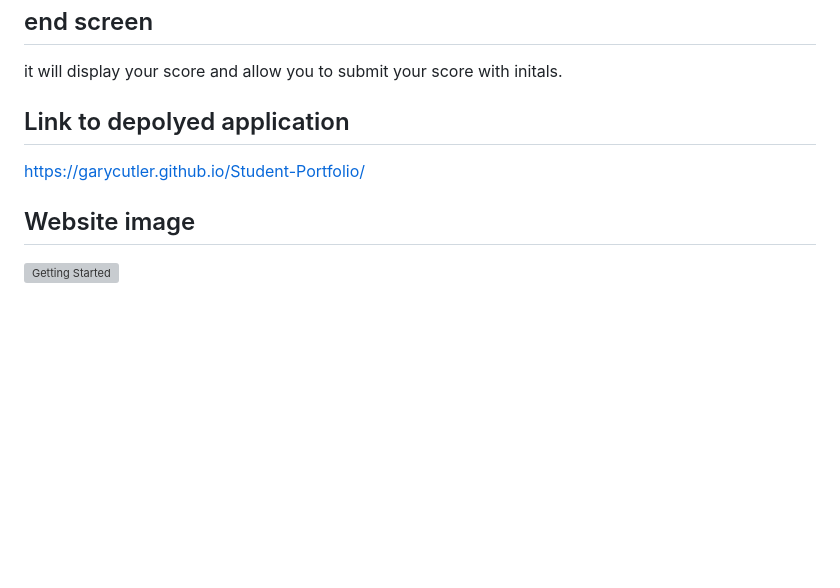
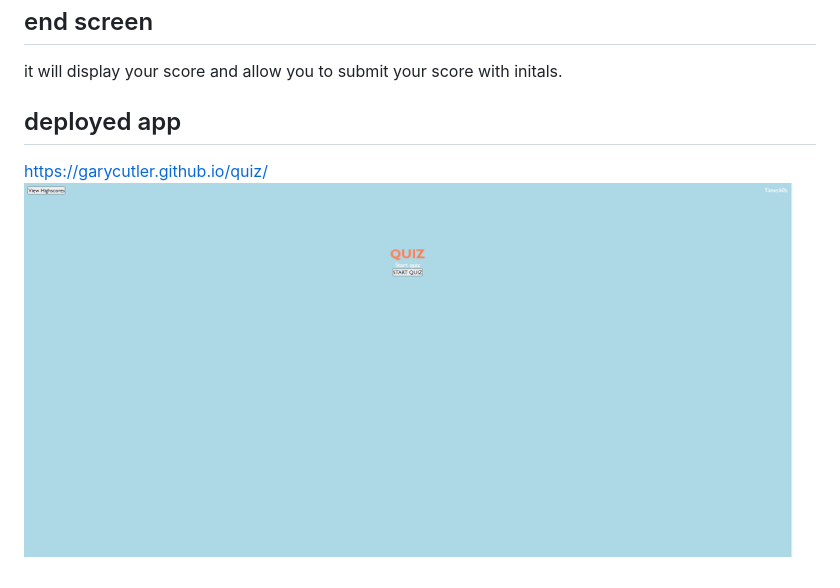
Before and after one commit to GaryCutler/quiz, a Markdown page: README.md, the part around the change. Drawn GitHub-style; pictures changed too: assets/images/Untitled.png (added); blank space fills up the shorter version; grey boxes are pictures that could not be loaded.

```diff
--- a/README.md
+++ b/README.md
@@ -13,8 +13,6 @@ Once you answer a question you will be switched to another question. It will dis
 ## end screen
 it will display your score and allow you to submit your score with initals.
 
-## Link to depolyed application
-https://garycutler.github.io/Student-Portfolio/
-
-## Website image
-![Getting Started](./assets/images/pic-now.png)
+## deployed app
+https://garycutler.github.io/quiz/
+![Getting Started](./assets/images/Untitled.png)
```
